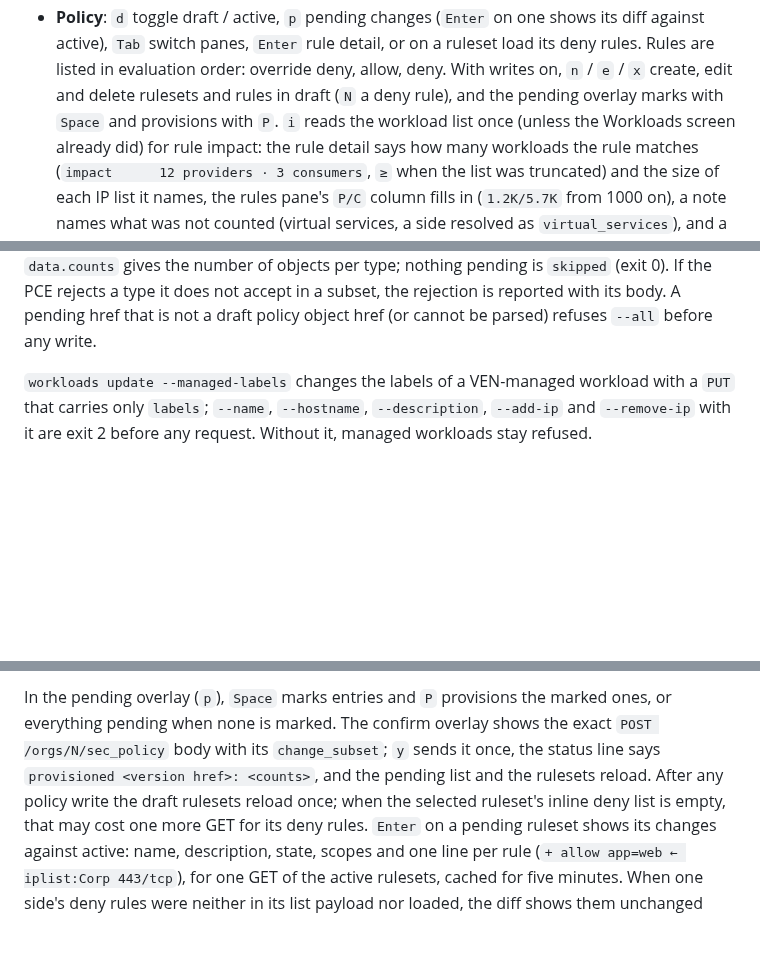
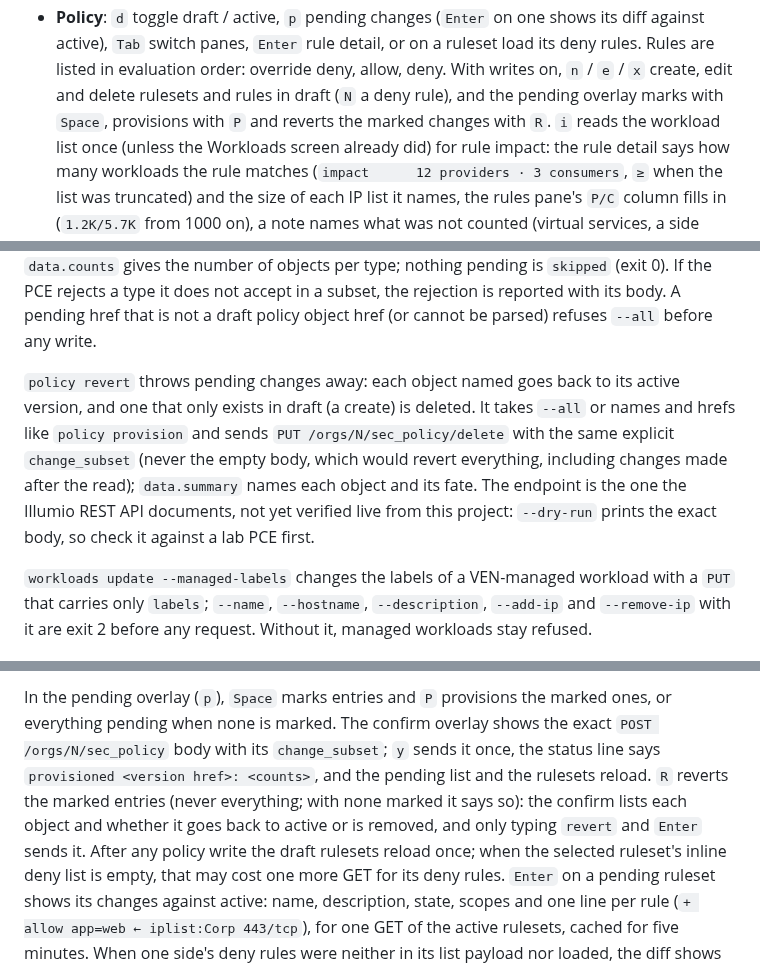
Before and after one commit to alexgoller/illumio-tui, a Markdown page: README.md, 3 parts joined by grey strips. Drawn GitHub-style; blank space fills up the shorter version.

Commit message:
docs: policy revert in the README Writes section and the architecture
Co-Authored-By: Claude Fable 5.1 <noreply@anthropic.com>

```diff
--- a/README.md
+++ b/README.md
@@ -120,7 +120,8 @@ the full tab row (69 columns) the tabs read `Traf`, `Pol`, `Obj`, `Wl`, `Ev`.
 - **Policy**: `d` toggle draft / active, `p` pending changes (`Enter` on one shows its diff against active), `Tab` switch panes, `Enter` rule
   detail, or on a ruleset load its deny rules. Rules are listed in evaluation order: override
   deny, allow, deny. With writes on, `n` / `e` / `x` create, edit and delete rulesets and rules
-  in draft (`N` a deny rule), and the pending overlay marks with `Space` and provisions with `P`.
+  in draft (`N` a deny rule), and the pending overlay marks with `Space`, provisions with `P`
+  and reverts the marked changes with `R`.
   `i` reads the workload list once (unless the Workloads screen already did) for rule impact:
   the rule detail says how many workloads the rule matches (`impact      12 providers · 3
   consumers`, `≥` when the list was truncated) and the size of each IP list it names, the
@@ -356,6 +358,15 @@ is `skipped` (exit 0). If the PCE rejects a type it does not accept in a
 subset, the rejection is reported with its body. A pending href that is
 not a draft policy object href (or cannot be parsed) refuses `--all` before
 any write.
+
+`policy revert` throws pending changes away: each object named goes back to
+its active version, and one that only exists in draft (a create) is deleted.
+It takes `--all` or names and hrefs like `policy provision` and sends
+`PUT /orgs/N/sec_policy/delete` with the same explicit `change_subset` (never
+the empty body, which would revert everything, including changes made after
+the read); `data.summary` names each object and its fate. The endpoint is the
+one the Illumio REST API documents, not yet verified live from this project:
+`--dry-run` prints the exact body, so check it against a lab PCE first.
 
 `workloads update --managed-labels` changes the labels of a VEN-managed
 workload with a `PUT` that carries only `labels`; `--name`, `--hostname`,
@@ -447,7 +458,10 @@ In the pending overlay (`p`), `Space` marks entries and `P` provisions the
 marked ones, or everything pending when none is marked. The confirm overlay
 shows the exact `POST /orgs/N/sec_policy` body with its `change_subset`;
 `y` sends it once, the status line says `provisioned <version href>: <counts>`,
-and the pending list and the rulesets reload. After any policy write the
+and the pending list and the rulesets reload. `R` reverts the marked entries
+(never everything; with none marked it says so): the confirm lists each
+object and whether it goes back to active or is removed, and only typing
+`revert` and `Enter` sends it. After any policy write the
 draft rulesets reload once; when the selected ruleset's inline deny list is
 empty, that may cost one more GET for its deny rules. `Enter` on a pending
 ruleset shows its changes against active: name, description, state, scopes and one
```
Also changed, not shown: other parts of README.md (+1 -0 lines), docs/architecture.md (+6 -1 lines).
